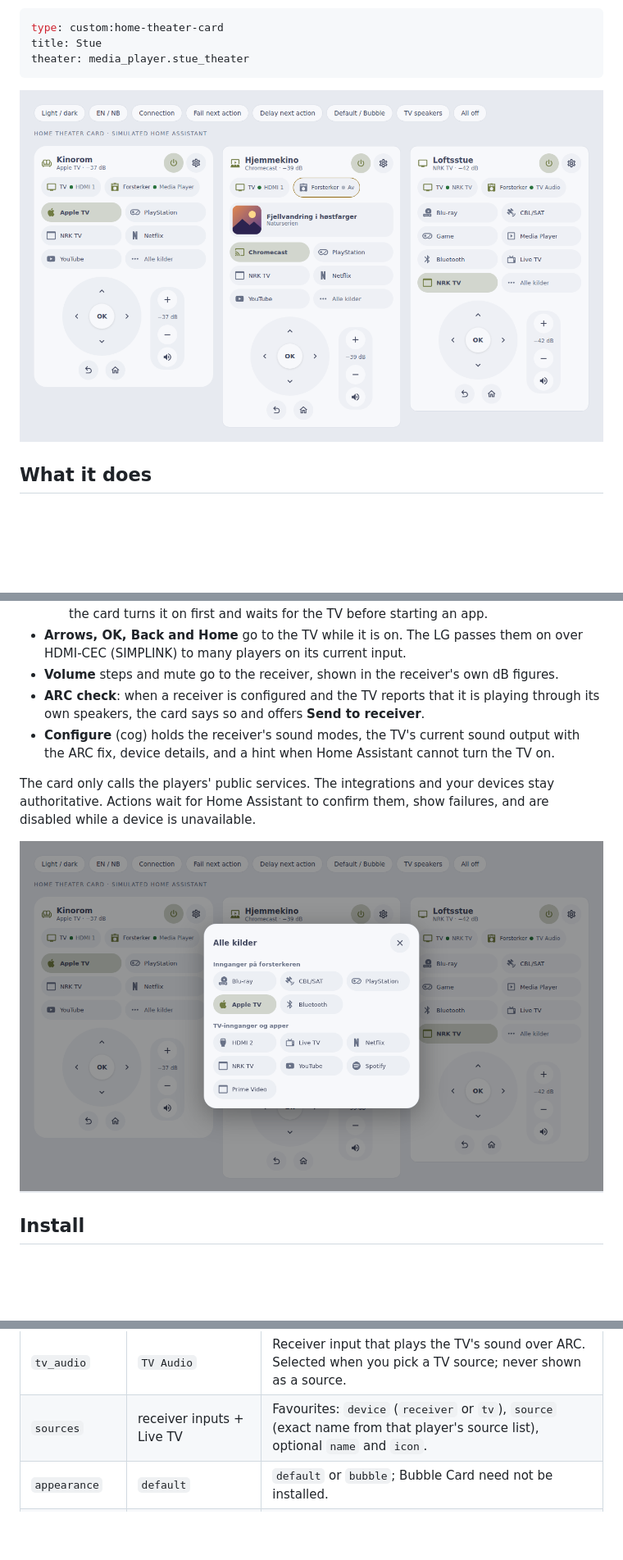
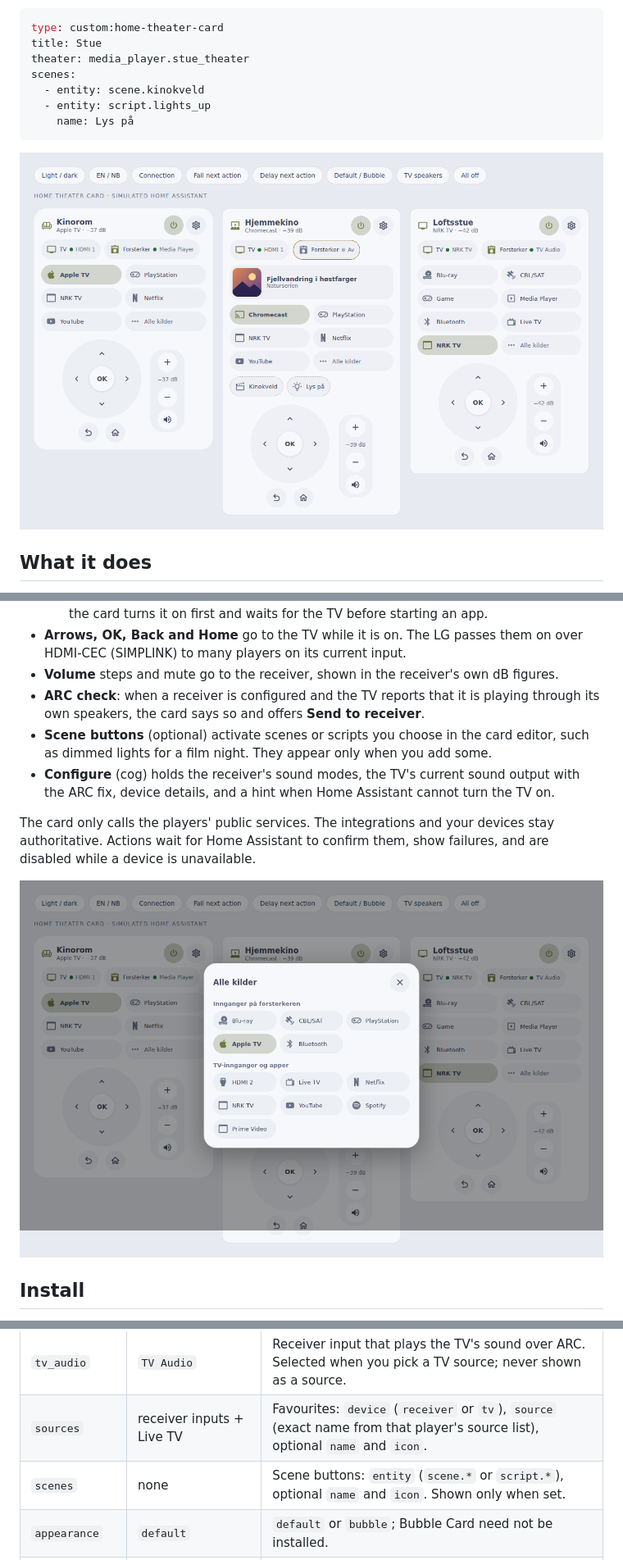
Before and after one commit to mvheimburg/lovelace-home-theater, a Markdown page: README.md, 3 parts joined by grey strips. Shown at 82% size. Drawn GitHub-style; pictures changed too: docs/home-theater-card.png, docs/home-theater-sources.png; blank space fills up the shorter version.

````diff
--- a/README.md
+++ b/README.md
@@ -21,6 +21,10 @@ Devices, how they connect, favourite sources, display names and linked players t
 type: custom:home-theater-card
 title: Stue
 theater: media_player.stue_theater
+scenes:
+  - entity: scene.kinokveld
+  - entity: script.lights_up
+    name: Lys på
 ```
 
 ![A room from the Home Theater integration with what is playing, next to rooms bound directly to their devices](docs/home-theater-card.png)
@@ -36,6 +40,7 @@ theater: media_player.stue_theater
 - **Arrows, OK, Back and Home** go to the TV while it is on. The LG passes them on over HDMI-CEC (SIMPLINK) to many players on its current input.
 - **Volume** steps and mute go to the receiver, shown in the receiver's own dB figures.
 - **ARC check**: when a receiver is configured and the TV reports that it is playing through its own speakers, the card says so and offers **Send to receiver**.
+- **Scene buttons** (optional) activate scenes or scripts you choose in the card editor, such as dimmed lights for a film night. They appear only when you add some.
 - **Configure** (cog) holds the receiver's sound modes, the TV's current sound output with the ARC fix, device details, and a hint when Home Assistant cannot turn the TV on.
 
 The card only calls the players' public services. The integrations and your devices stay authoritative. Actions wait for Home Assistant to confirm them, show failures, and are disabled while a device is unavailable.
@@ -94,6 +99,7 @@ sources:
 | `tv_input` | none | TV input carrying the receiver's picture. Selected when you pick a receiver source; never shown as a source. |
 | `tv_audio` | `TV Audio` | Receiver input that plays the TV's sound over ARC. Selected when you pick a TV source; never shown as a source. |
 | `sources` | receiver inputs + Live TV | Favourites: `device` (`receiver` or `tv`), `source` (exact name from that player's source list), optional `name` and `icon`. |
+| `scenes` | none | Scene buttons: `entity` (`scene.*` or `script.*`), optional `name` and `icon`. Shown only when set. |
 | `appearance` | `default` | `default` or `bubble`; Bubble Card need not be installed. |
 | `color_scheme` | `home-assistant` | `home-assistant`, `bright`, `warm`, `mint`, `sky` or `lavender`. |
 
````
Also changed, not shown: CHANGELOG.md (+2 -1 lines), docs/home-theater-configure.png, docs/home-theater-dark.png, docs/home-theater-off.png, 12 other files.
